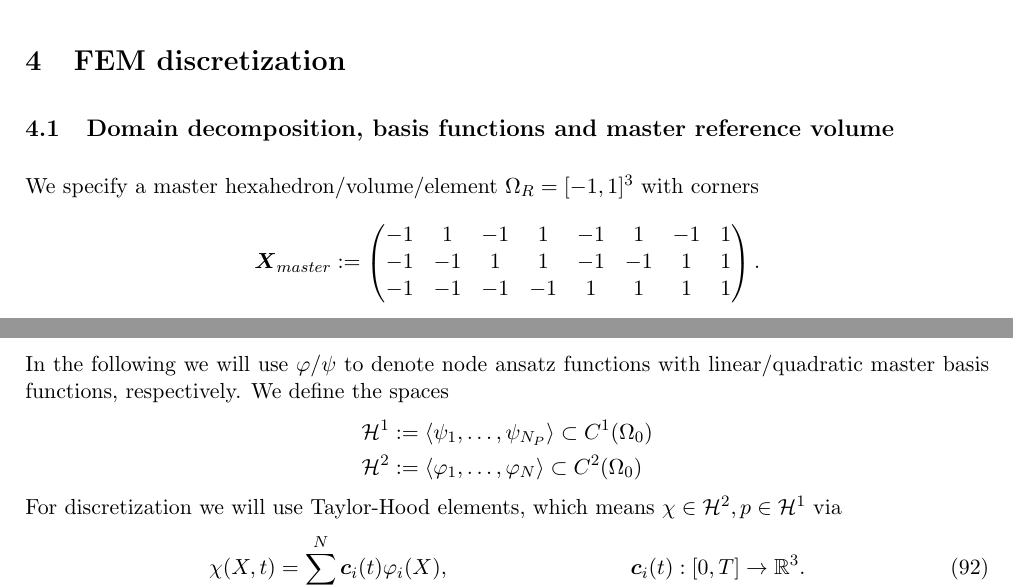
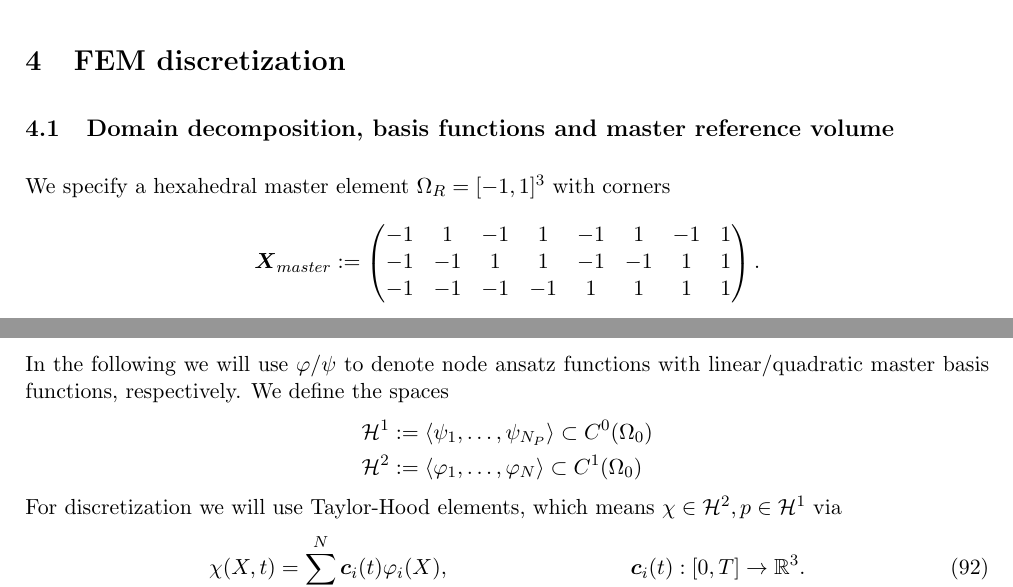
Before and after one commit to rondiplomatico/muscle, a LaTeX document (latex/scratch.tex, which reads latex/fembasics.tex, latex/weakform.tex): two parts of pages 9 and 14 of 24, joined at a grey line, cut so that both start at the same text. Compiled offline with pdfLaTeX.

Commit message:
intermediate security commit

```diff
--- a/latex/fembasics.tex
+++ b/latex/fembasics.tex
@@ -1,4 +1,4 @@
-We specify a master hexahedron/volume/element $\Om = [-1,1]^3$ with corners
+We specify a hexahedral master element $\Om = [-1,1]^3$ with corners
 \begin{align*}
 	\vX_{master} := \m{-1 & 1 & -1 & 1 & -1 & 1 & -1 &1\\-1 & -1 & 1 & 1 & -1 & -1 & 1 &1\\-1 & -1 & -1 & -1 & 1 & 1 & 1 &1\\}.
 \end{align*}
--- a/latex/weakform.tex
+++ b/latex/weakform.tex
@@ -1,8 +1,8 @@
 In the following we will use $\varphi/\psi$ to denote node ansatz functions with linear/quadratic master basis functions, respectively.
 We define the spaces
 \begin{align*}
-	\H^1 &:= \langle \psi_1,\ldots,\psi_{N_P} \rangle \subset C^1(\Or)\\
-	\H^2 &:= \langle \varphi_1,\ldots,\varphi_N \rangle \subset C^2(\Or)
+	\H^1 &:= \langle \psi_1,\ldots,\psi_{N_P} \rangle \subset C^0(\Or)\\
+	\H^2 &:= \langle \varphi_1,\ldots,\varphi_N \rangle \subset C^1(\Or)
 \end{align*}
 For discretization we will use Taylor-Hood elements, which means $\chi\in\H^2, p\in\H^1$ via
 \begin{align}
```
Also changed, not shown: latex/fembasics.tex (2 more changed lines), 7 other files.
